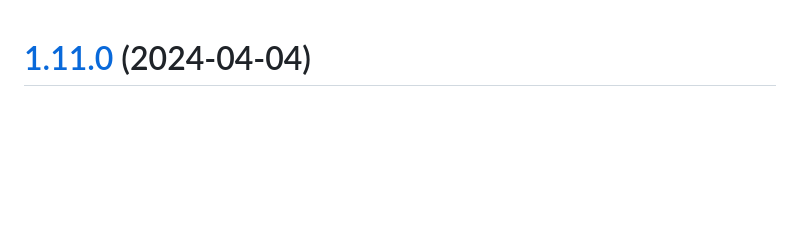
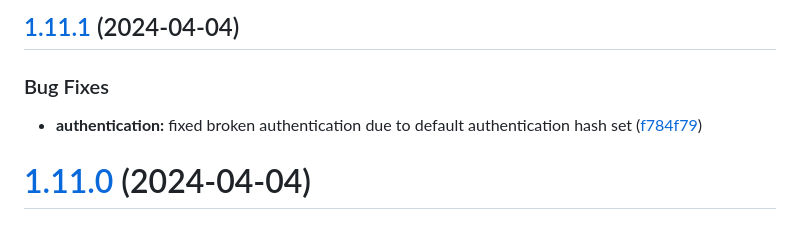
Before and after one commit to will-moss/isaiah, a Markdown page: CHANGELOG.md, the part around the change. Drawn GitHub-style; blank space fills up the shorter version.

Commit message:
chore(release): 1.11.1 [skip ci]
## [1.11.1](https://github.com/will-moss/isaiah/compare/1.11.0...1.11.1) (2024-04-04)

### Bug Fixes

* **authentication:** fixed broken authentication due to default authentication hash set ([f784f79](https://github.com/will-moss/isaiah/commit/f784f79d3e5d7bc7823ea6f436976e6b4c2ccbab))

```diff
--- a/CHANGELOG.md
+++ b/CHANGELOG.md
@@ -1,3 +1,10 @@
+## [1.11.1](https://github.com/will-moss/isaiah/compare/1.11.0...1.11.1) (2024-04-04)
+
+
+### Bug Fixes
+
+* **authentication:** fixed broken authentication due to default authentication hash set ([f784f79](https://github.com/will-moss/isaiah/commit/f784f79d3e5d7bc7823ea6f436976e6b4c2ccbab))
+
 # [1.11.0](https://github.com/will-moss/isaiah/compare/1.10.0...1.11.0) (2024-04-04)
 
 
```
